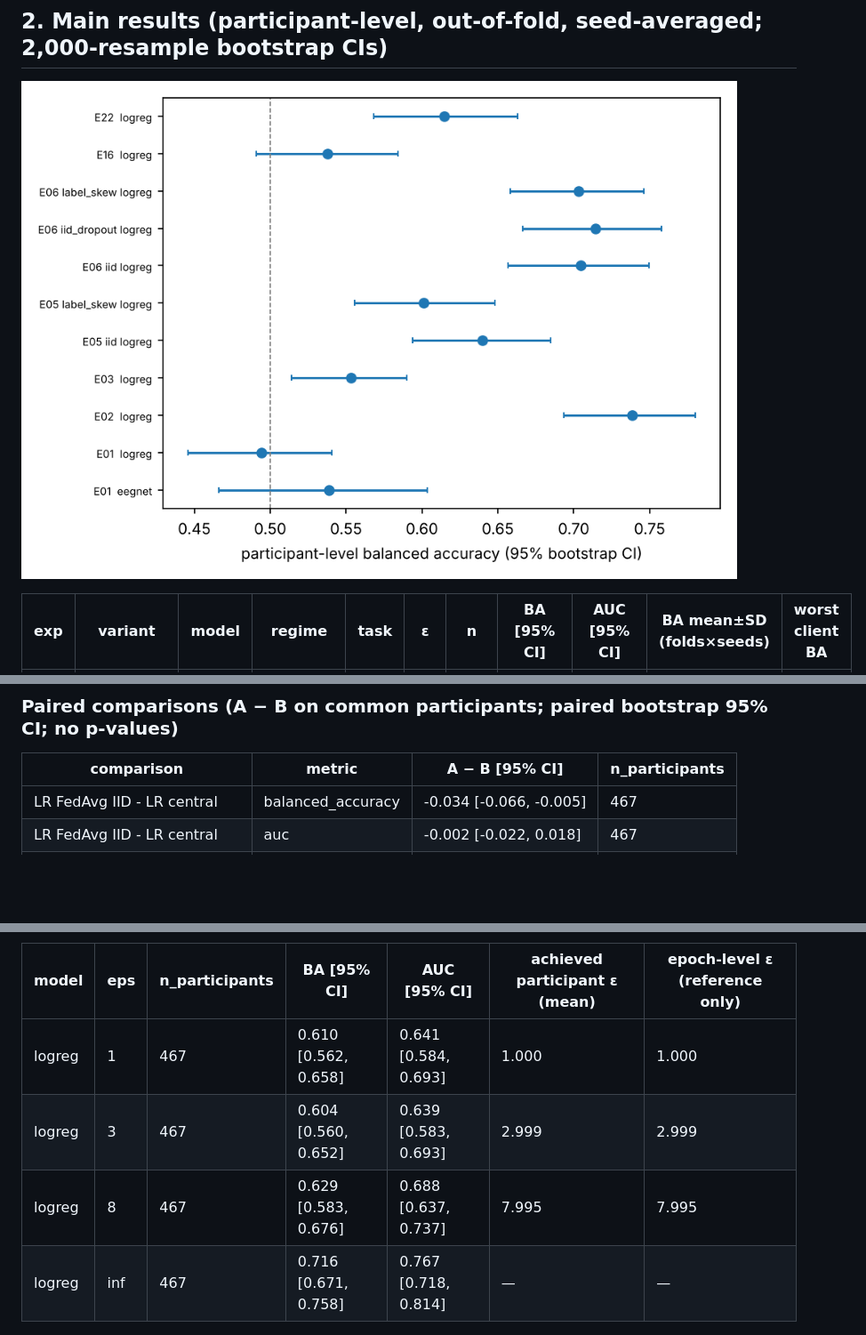
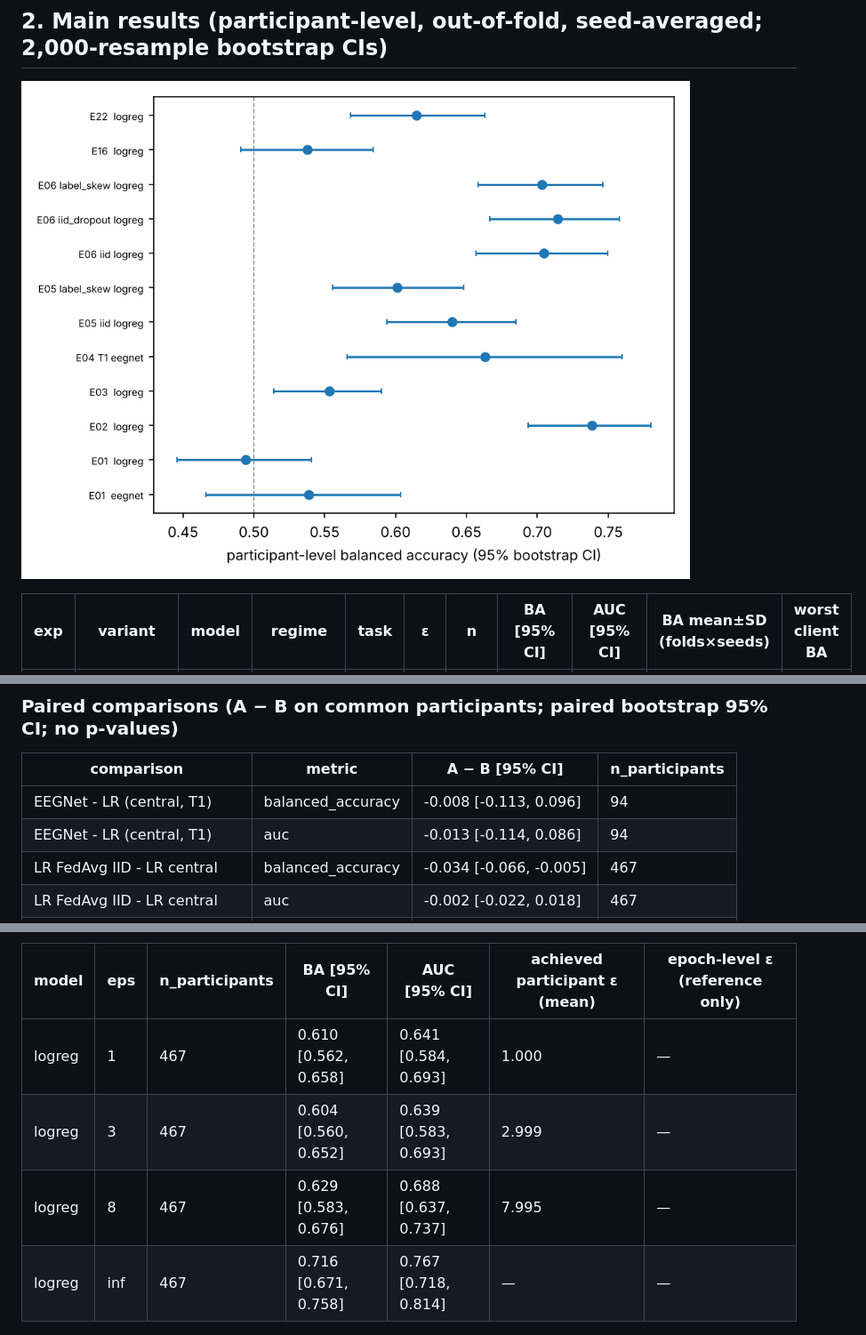
Before and after one commit to kanankotwani28/eeg-detection, a Markdown page: REPORT.md, 3 parts joined by grey strips. Shown at 89% size. Drawn GitHub-style; pictures changed too: reports/figures/main_results.png; blank space fills up the shorter version.

```diff
--- a/REPORT.md
+++ b/REPORT.md
@@ -47,6 +48,8 @@ E01 (shuffled labels) must be ≈ 0.5. E12 is a DELIBERATELY WRONG segment-level
 
 | comparison | metric | A − B [95% CI] | n_participants |
 |---|---|---|---|
+| EEGNet - LR (central, T1) | balanced_accuracy | -0.008 [-0.113, 0.096] | 94 |
+| EEGNet - LR (central, T1) | auc | -0.013 [-0.114, 0.086] | 94 |
 | LR FedAvg IID - LR central | balanced_accuracy | -0.034 [-0.066, -0.005] | 467 |
 | LR FedAvg IID - LR central | auc | -0.002 [-0.022, 0.018] | 467 |
 | LR FedAvg label-skew - IID | balanced_accuracy | -0.002 [-0.037, 0.032] | 467 |
@@ -70,9 +73,9 @@ Threat model: an honest-but-curious server, or anyone with query access to the r
 
 | model | eps | n_participants | BA [95% CI] | AUC [95% CI] | achieved participant ε (mean) | epoch-level ε (reference only) |
 |---|---|---|---|---|---|---|
-| logreg | 1 | 467 | 0.610 [0.562, 0.658] | 0.641 [0.584, 0.693] | 1.000 | 1.000 |
-| logreg | 3 | 467 | 0.604 [0.560, 0.652] | 0.639 [0.583, 0.693] | 2.999 | 2.999 |
-| logreg | 8 | 467 | 0.629 [0.583, 0.676] | 0.688 [0.637, 0.737] | 7.995 | 7.995 |
+| logreg | 1 | 467 | 0.610 [0.562, 0.658] | 0.641 [0.584, 0.693] | 1.000 | — |
+| logreg | 3 | 467 | 0.604 [0.560, 0.652] | 0.639 [0.583, 0.693] | 2.999 | — |
+| logreg | 8 | 467 | 0.629 [0.583, 0.676] | 0.688 [0.637, 0.737] | 7.995 | — |
 | logreg | inf | 467 | 0.716 [0.671, 0.758] | 0.767 [0.718, 0.814] | — | — |
 
 
```
Also changed, not shown: other parts of REPORT.md (+11 -1 lines).
